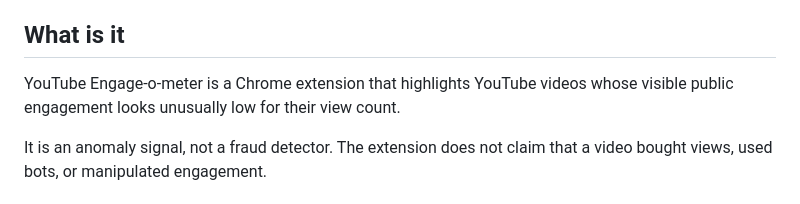
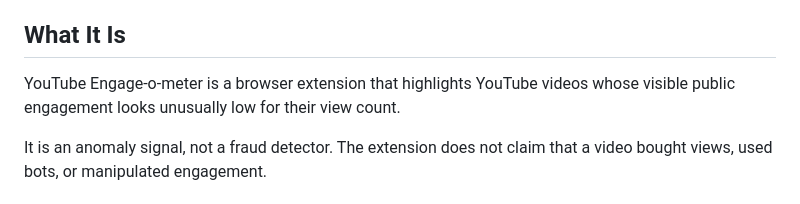
Before and after one commit to petrussola/yt-engagement-extension, a Markdown page: README.md, the part around the change. GitHub-like rendering.

Commit message:
Update README browser wording

```diff
--- a/README.md
+++ b/README.md
@@ -4,9 +4,9 @@
 
 Theo (aka t3, t3dotgg) made [this video](https://www.youtube.com/watch?v=P6u0K3-z2p4) where about the business of fake Github stars. I was outraged. He explains that the problem extends to other social networks. On the topic of YouTube, he points viewers to [his tweet](https://x.com/theo/status/2017366819859009588), with examples about how to spot a YouTuber that may have artificially boosted the view count to lure advertising revenue. He asks the community to be vigilant. But let's be honest: we don't watch videos with a calculator by our side. And this is how the idea for this extension was born - hope you like it and that it helps makes YouTube a better place. Peace nerds.
 
-## What is it
+## What It Is
 
-YouTube Engage-o-meter is a Chrome extension that highlights YouTube videos whose visible public engagement looks unusually low for their view count.
+YouTube Engage-o-meter is a browser extension that highlights YouTube videos whose visible public engagement looks unusually low for their view count.
 
 It is an anomaly signal, not a fraud detector. The extension does not claim that a video bought views, used bots, or manipulated engagement.
 
```
